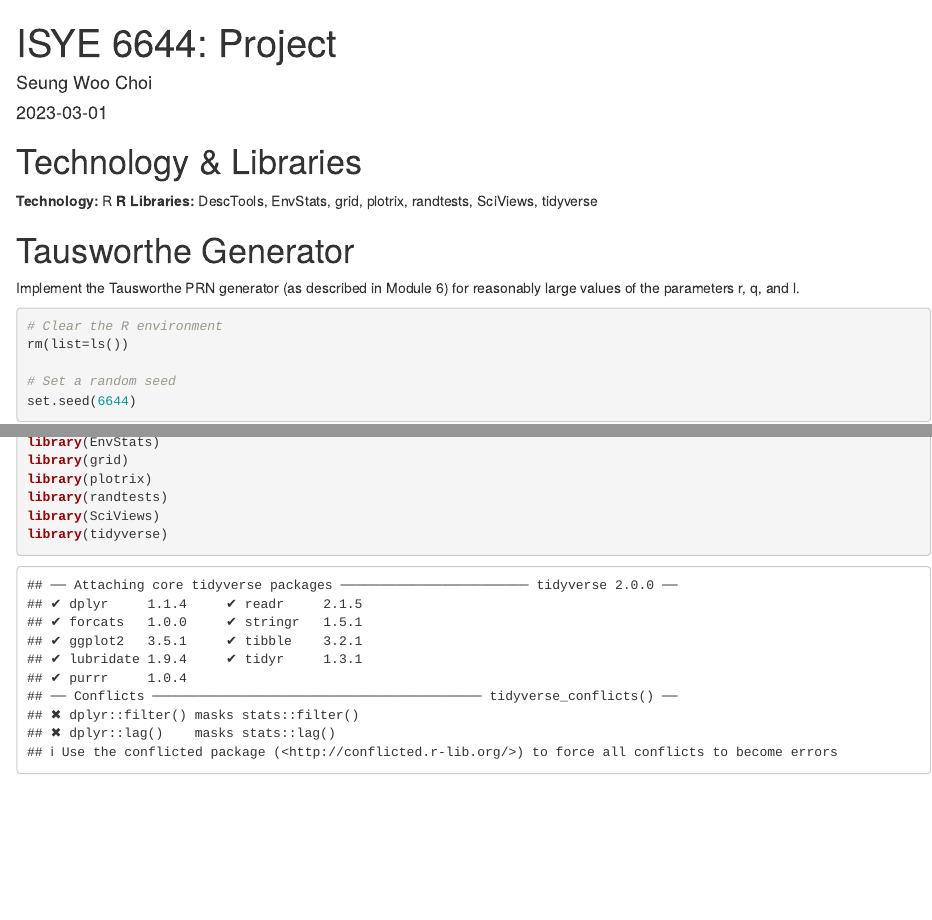
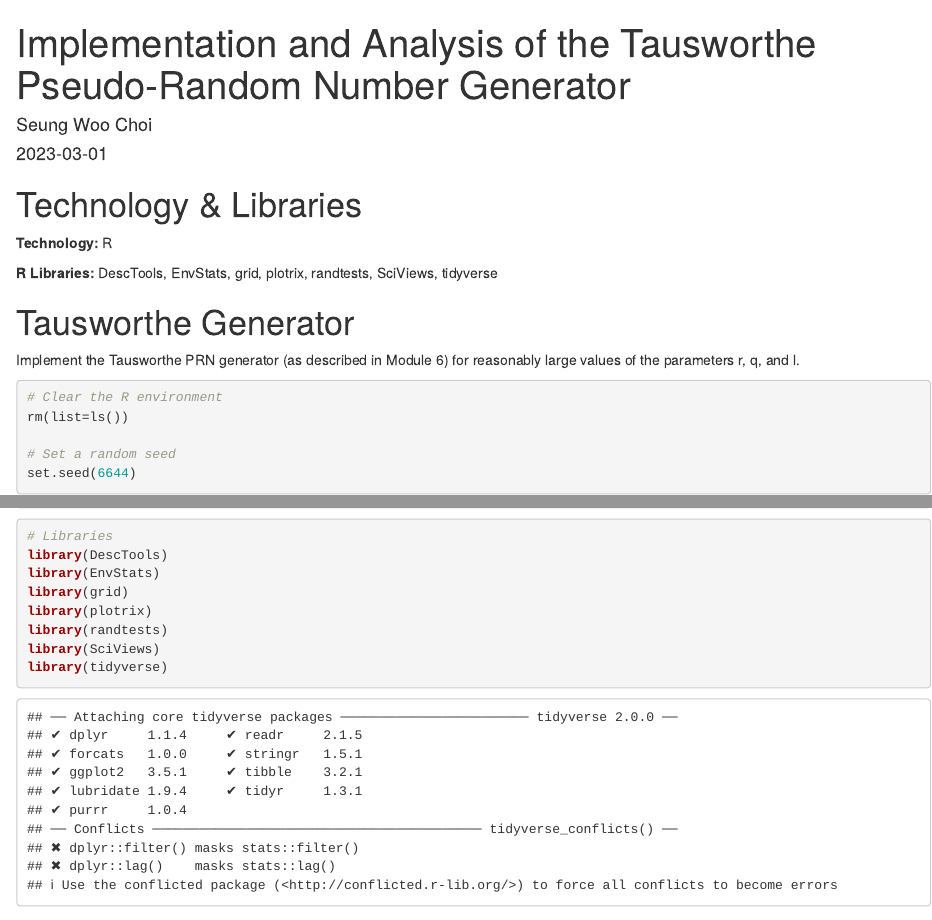
Before and after one commit to choiseun/Tausworthe-PRN-Generator, an R Markdown document (Tausworthe-PRN-Generator.Rmd): the page in a window 1100 px wide, from its top, and a second part further down, joined at a grey line. Rendered offline with R 4.5, knitr and Pandoc, with nearby package versions; some code elsewhere in the file could not run offline.

Commit message:
update all files

````diff
--- a/project_code.Rmd
+++ b/Tausworthe-PRN-Generator.Rmd
@@ -1,8 +1,10 @@
 ---
-title: 'ISYE 6644: Project'
+title: "Implementation and Analysis of the Tausworthe Pseudo-Random Number Generator"
 author: "Seung Woo Choi"
 date: "2023-03-01"
-output: html_document
+output:
+  html_document: default
+  pdf_document: default
 ---
 
 ```{r setup, include=FALSE}
````
Also changed, not shown: README.md (deleted), Report.pdf (renamed from Final-Report.pdf), Tausworthe-PRN-Generator.html (added), Tausworthe-PRN-Generator.Rmd (2 more changed lines), 2 other files.
